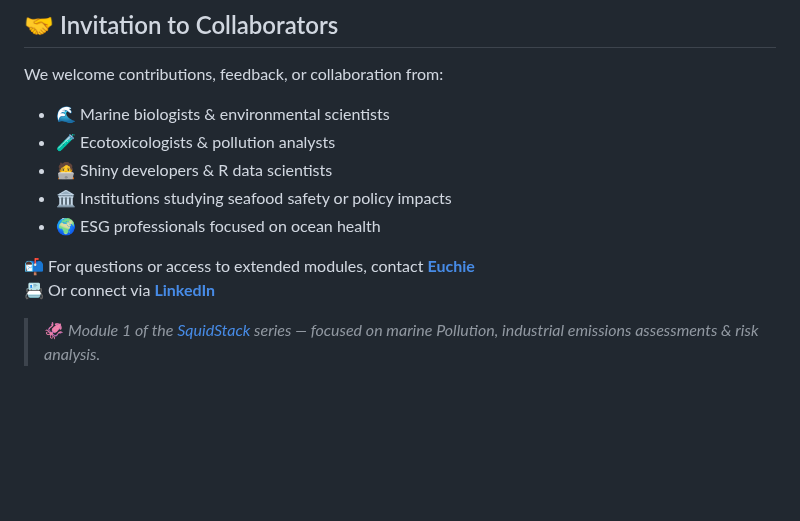
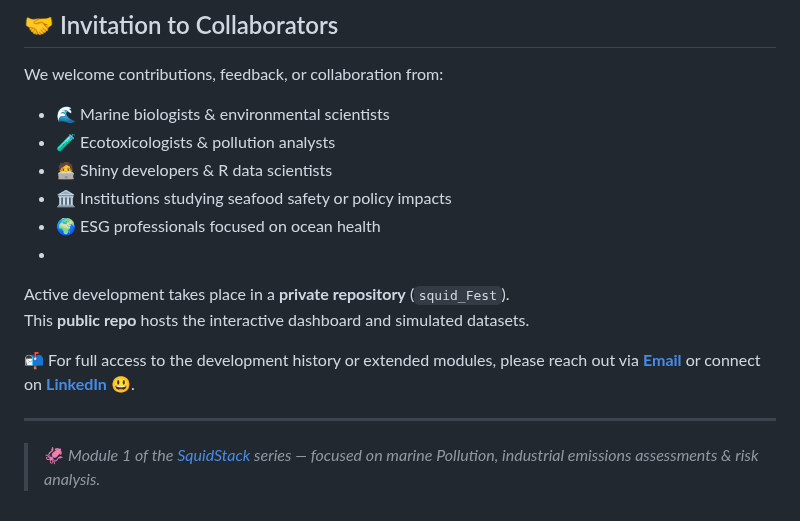
Before and after one commit to Euchie23/SquidStack, a Markdown page: Foundation/README.md, the part around the change. Drawn GitHub-style; blank space fills up the shorter version.

```diff
--- a/Foundation/README.md
+++ b/Foundation/README.md
@@ -164,8 +164,12 @@ We welcome contributions, feedback, or collaboration from:
 - 🧑‍💻 Shiny developers & R data scientists
 - 🏛️ Institutions studying seafood safety or policy impacts
 - 🌍 ESG professionals focused on ocean health
+-
+Active development takes place in a **private repository** (`squid_Fest`).
+This **public repo** hosts the interactive dashboard and simulated datasets.
 
-📬 For questions or access to extended modules, contact **[Euchie](mailto:euchie23@gmail.com)**
-📇 Or connect via **[LinkedIn](https://www.linkedin.com/in/euchiejnpierre/)**
+📬 For full access to the development history or extended modules, please reach out via **[Email](mailto:euchie23@gmail.com)** or connect on **[LinkedIn](https://www.linkedin.com/in/euchiejnpierre/)** 😃.
+
+---
 
 > 🦑 *Module 1 of the [SquidStack](https://github.com/Euchie23/SquidStack) series — focused on marine Pollution, industrial emissions assessments & risk analysis.*
```
